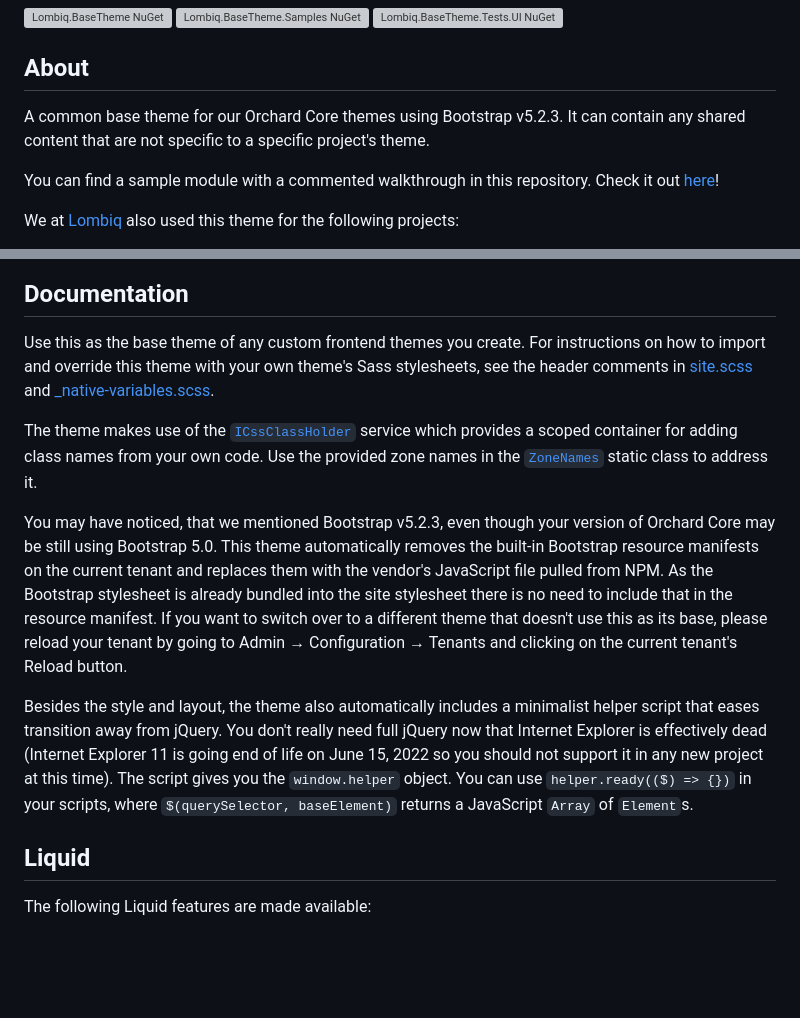
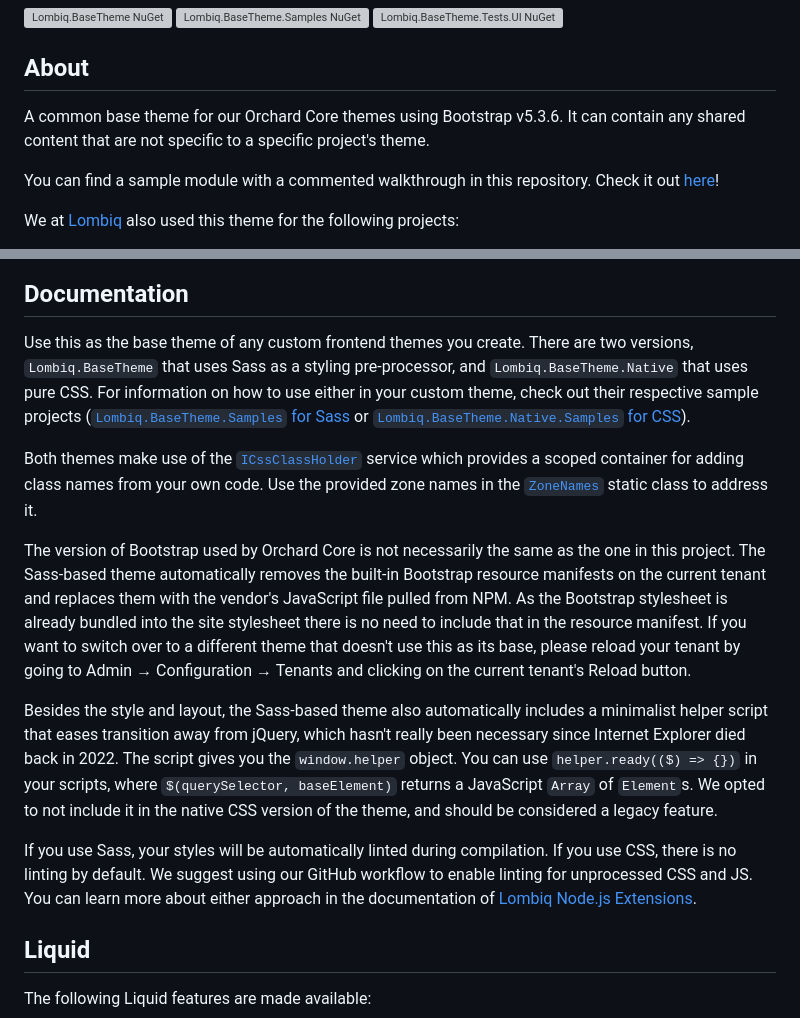
Before and after one commit to Lombiq/Orchard-Base-Theme, a Markdown page: Readme.md, 2 parts joined by grey strips. GitHub-like rendering; blank space fills up the shorter version; grey boxes are pictures that could not be loaded.

Commit message:
Add more general documentation.

```diff
--- a/Readme.md
+++ b/Readme.md
@@ -4,7 +4,7 @@
 
 ## About
 
-A common base theme for our Orchard Core themes using Bootstrap v5.2.3. It can contain any shared content that are not specific to a specific project's theme.
+A common base theme for our Orchard Core themes using Bootstrap v5.3.6. It can contain any shared content that are not specific to a specific project's theme.
 
 You can find a sample module with a commented walkthrough in this repository. Check it out [here](Lombiq.BaseTheme.Samples/Readme.md)!
 
@@ -26,13 +26,15 @@ Do you want to quickly try out this project and see it in action? Check it out i
 
 ## Documentation
 
-Use this as the base theme of any custom frontend themes you create. For instructions on how to import and override this theme with your own theme's Sass stylesheets, see the header comments in [site.scss](Lombiq.BaseTheme/Assets/Styles/site.scss) and [_native-variables.scss](Lombiq.BaseTheme/Assets/Styles/abstracts/_native-variables.scss).
+Use this as the base theme of any custom frontend themes you create. There are two versions, `Lombiq.BaseTheme` that uses Sass as a styling pre-processor, and `Lombiq.BaseTheme.Native` that uses pure CSS. For information on how to use either in your custom theme, check out their respective sample projects ([`Lombiq.BaseTheme.Samples` for Sass](Lombiq.BaseTheme.Samples/Readme.md) or [`Lombiq.BaseTheme.Native.Samples` for CSS](Lombiq.BaseTheme.Native.Samples/Readme.md)).
 
-The theme makes use of the [`ICssClassHolder`](Lombiq.BaseTheme/Services/ICssClassHolder.cs) service which provides a scoped container for adding class names from your own code. Use the provided zone names in the [`ZoneNames`](Lombiq.BaseTheme/Constants/ZoneNames.cs) static class to address it.
+Both themes make use of the [`ICssClassHolder`](Lombiq.BaseTheme/Services/ICssClassHolder.cs) service which provides a scoped container for adding class names from your own code. Use the provided zone names in the [`ZoneNames`](Lombiq.BaseTheme/Constants/ZoneNames.cs) static class to address it.
 
-You may have noticed, that we mentioned Bootstrap v5.2.3, even though your version of Orchard Core may be still using Bootstrap 5.0. This theme automatically removes the built-in Bootstrap resource manifests on the current tenant and replaces them with the vendor's JavaScript file pulled from NPM. As the Bootstrap stylesheet is already bundled into the site stylesheet there is no need to include that in the resource manifest. If you want to switch over to a different theme that doesn't use this as its base, please reload your tenant by going to Admin → Configuration → Tenants and clicking on the current tenant's Reload button.
+The version of Bootstrap used by Orchard Core is not necessarily the same as the one in this project. The Sass-based theme automatically removes the built-in Bootstrap resource manifests on the current tenant and replaces them with the vendor's JavaScript file pulled from NPM. As the Bootstrap stylesheet is already bundled into the site stylesheet there is no need to include that in the resource manifest. If you want to switch over to a different theme that doesn't use this as its base, please reload your tenant by going to Admin → Configuration → Tenants and clicking on the current tenant's Reload button.
 
-Besides the style and layout, the theme also automatically includes a minimalist helper script that eases transition away from jQuery. You don't really need full jQuery now that Internet Explorer is effectively dead (Internet Explorer 11 is going end of life on June 15, 2022 so you should not support it in any new project at this time). The script gives you the `window.helper` object. You can use `helper.ready(($) => {})` in your scripts, where `$(querySelector, baseElement)` returns a JavaScript `Array` of `Element`s.
+Besides the style and layout, the Sass-based theme also automatically includes a minimalist helper script that eases transition away from jQuery, which hasn't really been necessary since Internet Explorer died back in 2022. The script gives you the `window.helper` object. You can use `helper.ready(($) => {})` in your scripts, where `$(querySelector, baseElement)` returns a JavaScript `Array` of `Element`s. We opted to not include it in the native CSS version of the theme, and should be considered a legacy feature.
+
+If you use Sass, your styles will be automatically linted during compilation. If you use CSS, there is no linting by default. We suggest using our GitHub workflow to enable linting for unprocessed CSS and JS. You can learn more about either approach in the documentation of [Lombiq Node.js Extensions](https://github.com/Lombiq/NodeJs-Extensions/).
 
 ## Liquid
 
```
